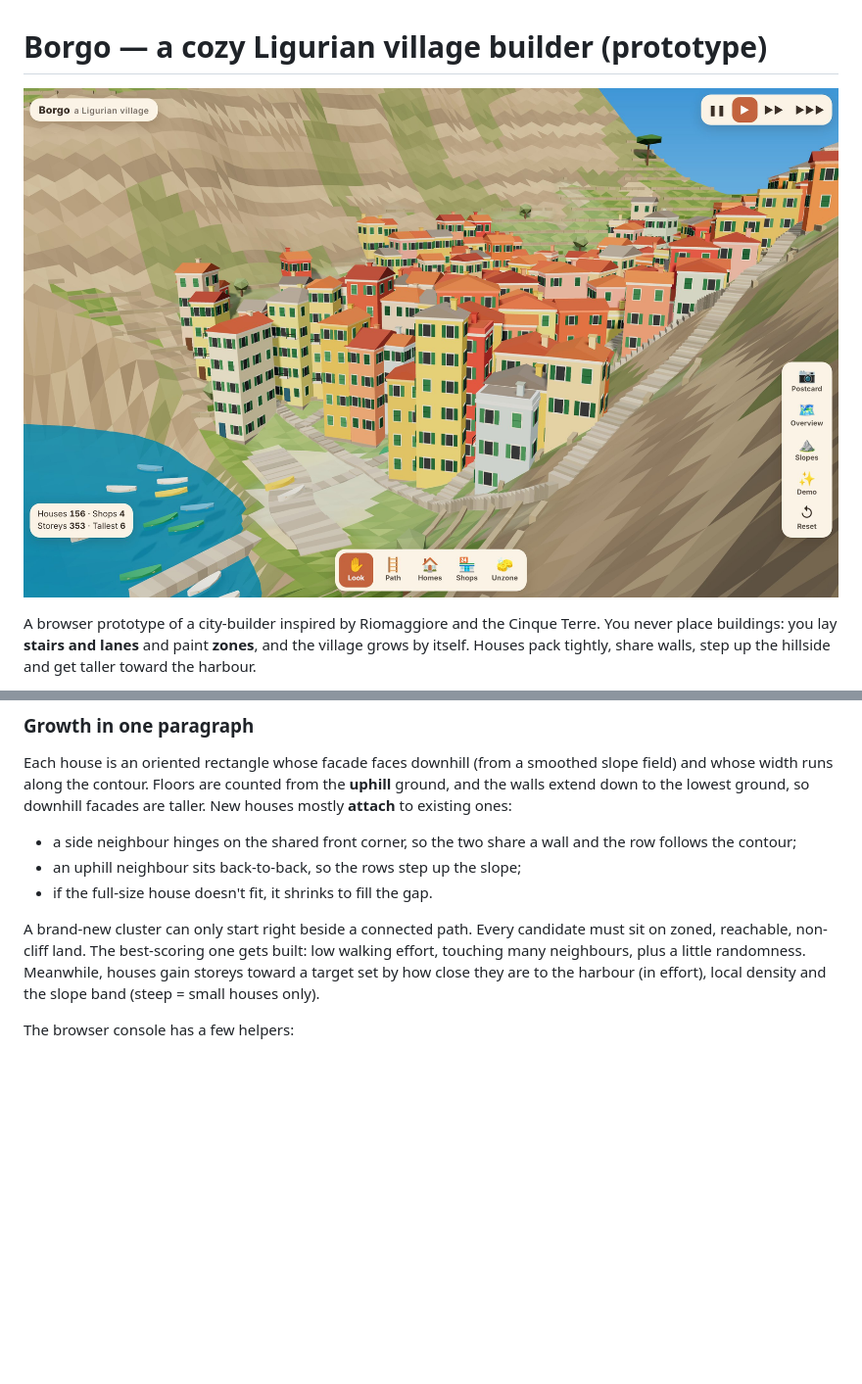
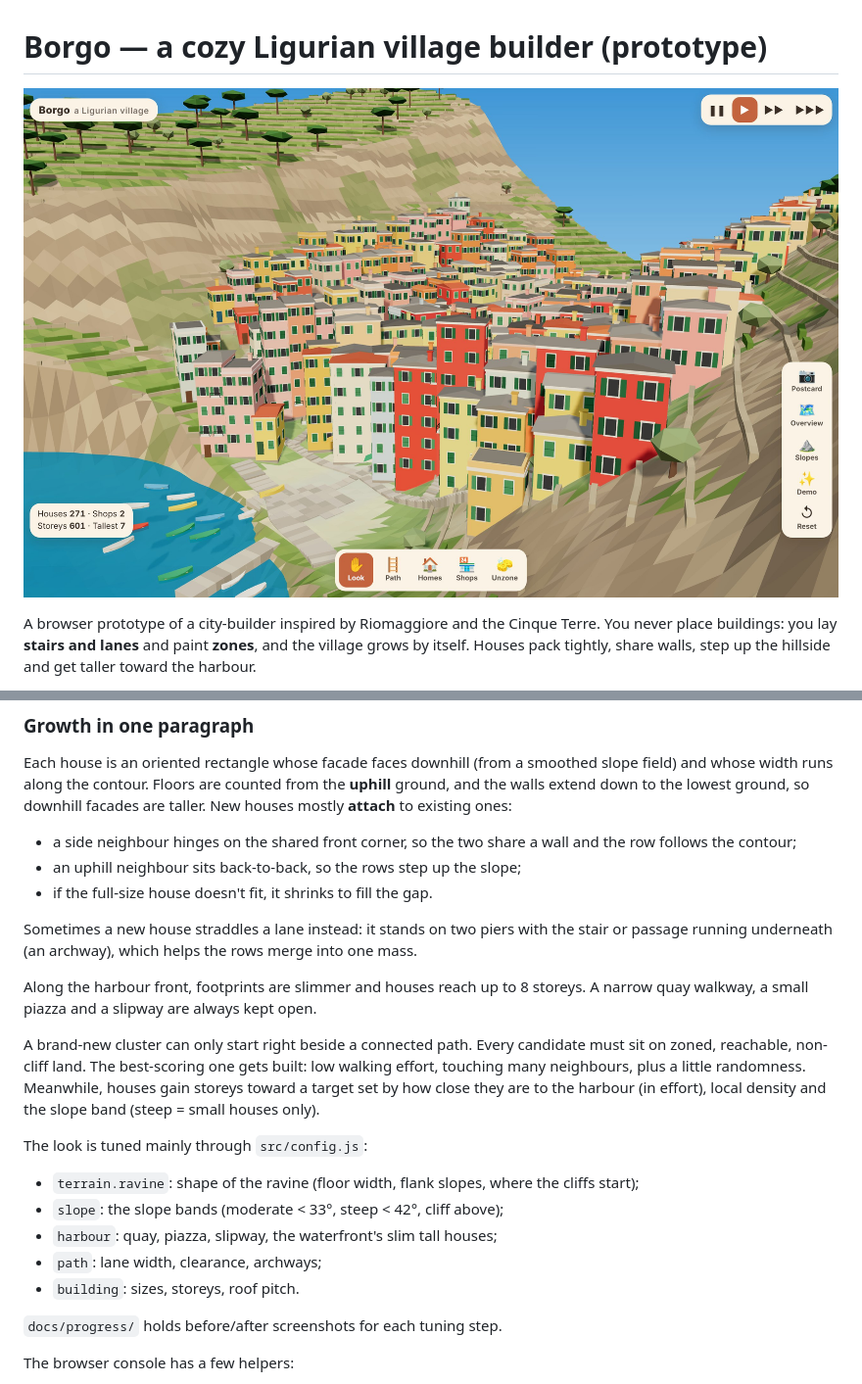
Before and after one commit to adamglenwines-beep/Rio, a Markdown page: README.md, 2 parts joined by grey strips. Shown at 98% size. GitHub-like rendering; pictures changed too: docs/postcard.jpg; blank space fills up the shorter version.

Commit message:
Docs: README for ravine/harbour/archway/roof tuning, refreshed screenshots
Co-Authored-By: Claude Opus 5.5 <noreply@anthropic.com>
Claude-Session: https://claude.ai/code/session_01YJo2smki9udbPpZxNiBNZ5

```diff
--- a/README.md
+++ b/README.md
@@ -86,12 +86,27 @@ New houses mostly **attach** to existing ones:
 - an uphill neighbour sits back-to-back, so the rows step up the slope;
 - if the full-size house doesn't fit, it shrinks to fill the gap.
 
+Sometimes a new house straddles a lane instead: it stands on two piers with the stair or
+passage running underneath (an archway), which helps the rows merge into one mass.
+
+Along the harbour front, footprints are slimmer and houses reach up to 8 storeys. A narrow
+quay walkway, a small piazza and a slipway are always kept open.
+
 A brand-new cluster can only start right beside a connected path. Every candidate must sit
 on zoned, reachable, non-cliff land. The best-scoring one gets built: low walking effort,
 touching many neighbours, plus a little randomness. Meanwhile, houses gain storeys toward
 a target set by how close they are to the harbour (in effort), local density and the
 slope band (steep = small houses only).
 
+The look is tuned mainly through `src/config.js`:
+- `terrain.ravine`: shape of the ravine (floor width, flank slopes, where the cliffs start);
+- `slope`: the slope bands (moderate < 33°, steep < 42°, cliff above);
+- `harbour`: quay, piazza, slipway, the waterfront's slim tall houses;
+- `path`: lane width, clearance, archways;
+- `building`: sizes, storeys, roof pitch.
+
+`docs/progress/` holds before/after screenshots for each tuning step.
+
 The browser console has a few helpers:
 - `game.demo()` lays out the demo village;
 - `game.growth.grow(500)` runs 500 growth steps instantly;
```
Also changed, not shown: docs/aerial.jpg, docs/progress/before_after_postcard.jpg (added).
